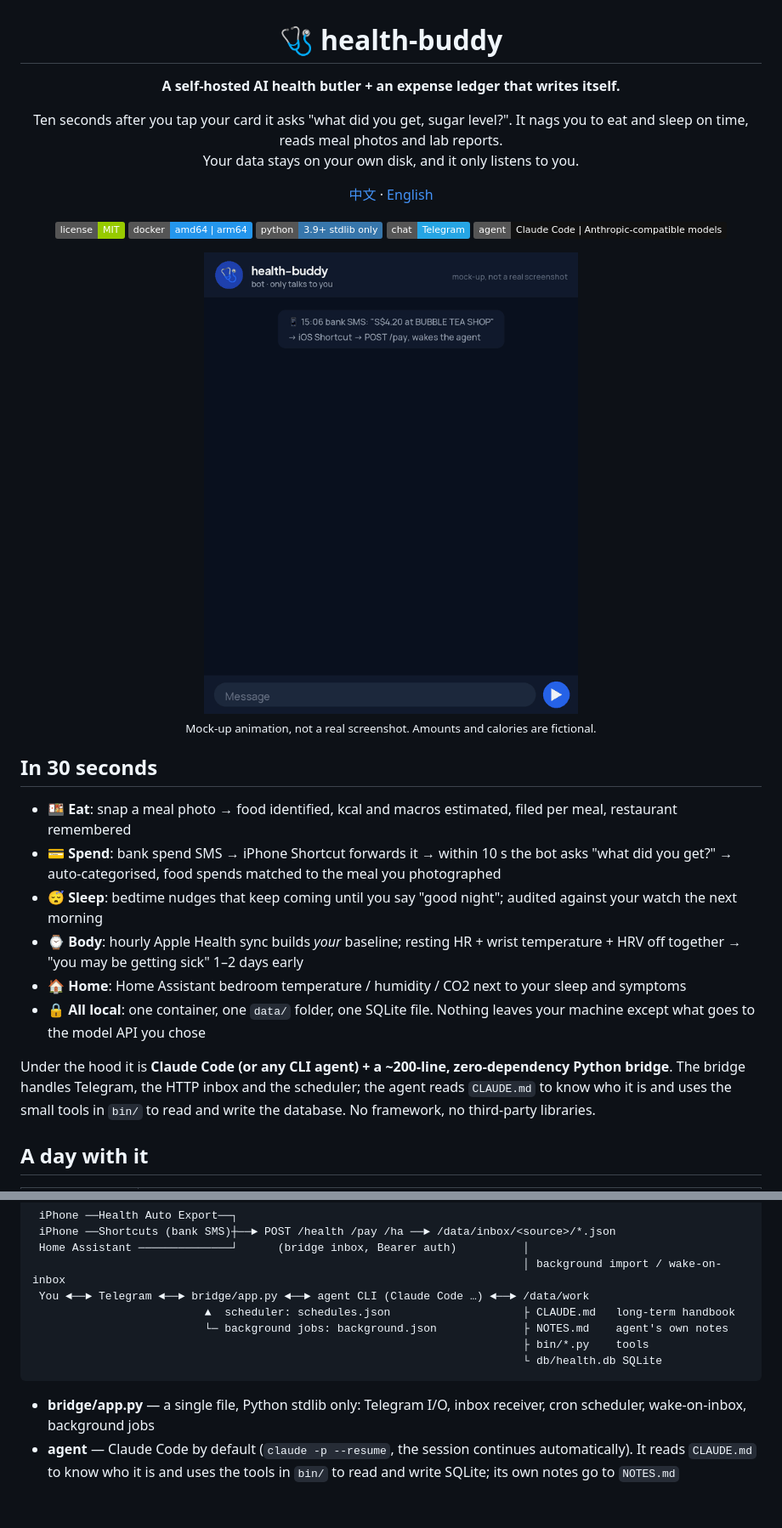
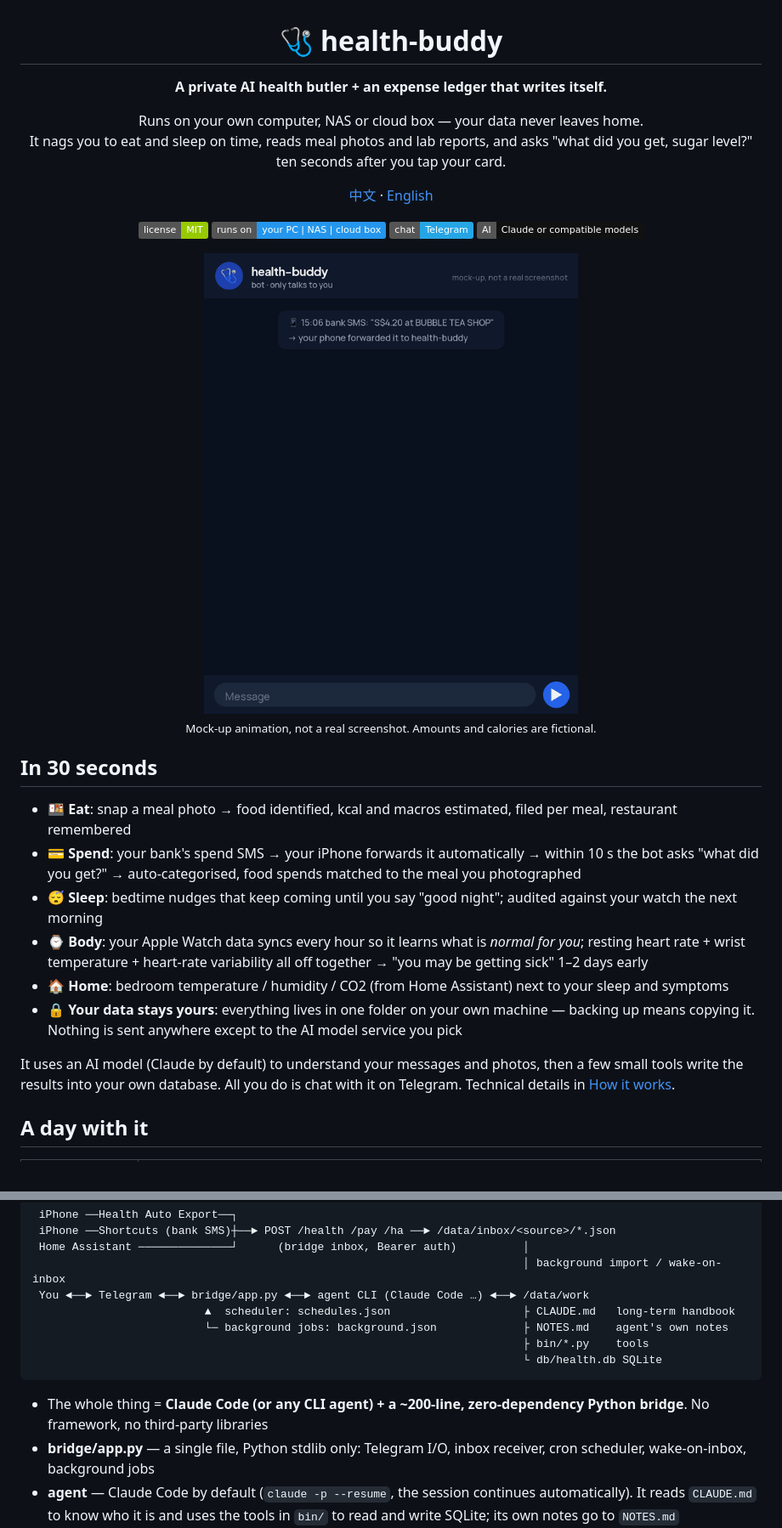
Before and after one commit to JamesNolan17/health-buddy, a Markdown page: README.en.md, 2 parts joined by grey strips. Shown at 85% size. Rendered like a GitHub page; pictures changed too: docs/demo.en.gif; badges without logos; blank space fills up the shorter version.

````diff
--- a/README.en.md
+++ b/README.en.md
@@ -2,18 +2,17 @@
 
 # 🩺 health-buddy
 
-**A self-hosted AI health butler + an expense ledger that writes itself.**
+**A private AI health butler + an expense ledger that writes itself.**
 
-Ten seconds after you tap your card it asks "what did you get, sugar level?". It nags you to eat and sleep on time, reads meal photos and lab reports.<br>
-Your data stays on your own disk, and it only listens to you.
+Runs on your own computer, NAS or cloud box — your data never leaves home.<br>
+It nags you to eat and sleep on time, reads meal photos and lab reports, and asks "what did you get, sugar level?" ten seconds after you tap your card.
 
 [中文](README.md) · [English](README.en.md)
 
 [![License: MIT](https://img.shields.io/badge/license-MIT-green.svg)](LICENSE)
-![Docker amd64 / arm64](https://img.shields.io/badge/docker-amd64%20%7C%20arm64-2496ED?logo=docker&logoColor=white)
-![Python 3.9+ stdlib only](https://img.shields.io/badge/python-3.9%2B%20stdlib%20only-3776AB?logo=python&logoColor=white)
+![Runs on](https://img.shields.io/badge/runs%20on-your%20PC%20%7C%20NAS%20%7C%20cloud%20box-2496ED)
 ![Telegram](https://img.shields.io/badge/chat-Telegram-26A5E4?logo=telegram&logoColor=white)
-![Agent](https://img.shields.io/badge/agent-Claude%20Code%20%7C%20Anthropic--compatible%20models-111)
+![AI](https://img.shields.io/badge/AI-Claude%20or%20compatible%20models-111)
 
 <img src="docs/demo.en.gif" width="440" alt="Mock-up animation: 8 seconds after a card tap the bot asks what you bought; you send a receipt photo and it logs the calories and the expense">
 
@@ -24,13 +23,13 @@ Your data stays on your own disk, and it only listens to you.
 ## In 30 seconds
 
 - 🍱 **Eat**: snap a meal photo → food identified, kcal and macros estimated, filed per meal, restaurant remembered
-- 💳 **Spend**: bank spend SMS → iPhone Shortcut forwards it → within 10 s the bot asks "what did you get?" → auto-categorised, food spends matched to the meal you photographed
+- 💳 **Spend**: your bank's spend SMS → your iPhone forwards it automatically → within 10 s the bot asks "what did you get?" → auto-categorised, food spends matched to the meal you photographed
 - 😴 **Sleep**: bedtime nudges that keep coming until you say "good night"; audited against your watch the next morning
-- ⌚ **Body**: hourly Apple Health sync builds *your* baseline; resting HR + wrist temperature + HRV off together → "you may be getting sick" 1–2 days early
-- 🏠 **Home**: Home Assistant bedroom temperature / humidity / CO2 next to your sleep and symptoms
-- 🔒 **All local**: one container, one `data/` folder, one SQLite file. Nothing leaves your machine except what goes to the model API you chose
+- ⌚ **Body**: your Apple Watch data syncs every hour so it learns what is *normal for you*; resting heart rate + wrist temperature + heart-rate variability all off together → "you may be getting sick" 1–2 days early
+- 🏠 **Home**: bedroom temperature / humidity / CO2 (from Home Assistant) next to your sleep and symptoms
+- 🔒 **Your data stays yours**: everything lives in one folder on your own machine — backing up means copying it. Nothing is sent anywhere except to the AI model service you pick
 
-Under the hood it is **Claude Code (or any CLI agent) + a ~200-line, zero-dependency Python bridge**. The bridge handles Telegram, the HTTP inbox and the scheduler; the agent reads `CLAUDE.md` to know who it is and uses the small tools in `bin/` to read and write the database. No framework, no third-party libraries.
+It uses an AI model (Claude by default) to understand your messages and photos, then a few small tools write the results into your own database. All you do is chat with it on Telegram. Technical details in [How it works](#how-it-works).
 
 ## A day with it
 
@@ -160,6 +159,7 @@ First make the inbox reachable from your phone: set `INBOX_BIND` in `.env` to th
                                                                           └ db/health.db SQLite
 ```
 
+- The whole thing = **Claude Code (or any CLI agent) + a ~200-line, zero-dependency Python bridge**. No framework, no third-party libraries
 - **bridge/app.py** — a single file, Python stdlib only: Telegram I/O, inbox receiver, cron scheduler, wake-on-inbox, background jobs
 - **agent** — Claude Code by default (`claude -p --resume`, the session continues automatically). It reads `CLAUDE.md` to know who it is and uses the tools in `bin/` to read and write SQLite; its own notes go to `NOTES.md`
 - **Everything lives in `/data`** — back up one folder; move between an x86 NAS and an ARM VPS by copying it
````
Also changed, not shown: README.md (+11 -11 lines), docs/demo.zh.gif, docs/social-preview.png.
